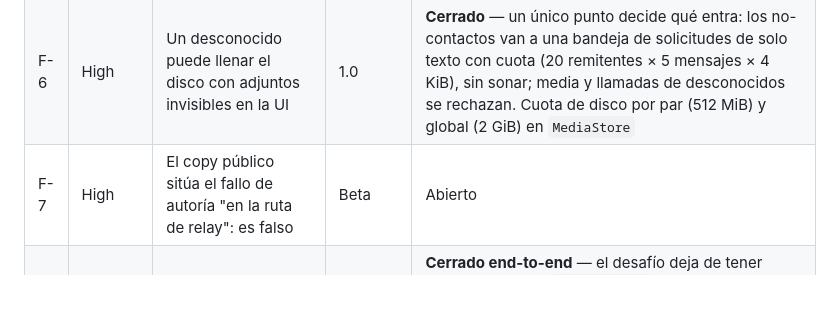
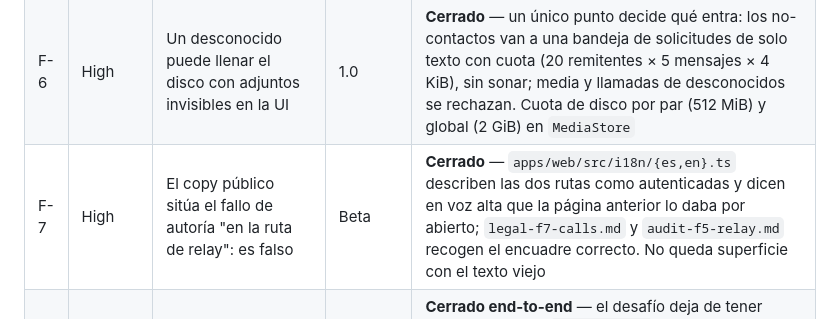
Before and after one commit to fabioherrera/encrypchat, a Markdown page: docs/audit-f10.md, the part around the change. Rendered like a GitHub page; blank space fills up the shorter version.

Commit message:
docs: marcar F-7 cerrado en la tabla, que se quedó atrás del copy
El texto público se corrigió en su momento y la ficha del hallazgo lo recoge,
pero la fila del resumen seguía diciendo "Abierto". Es la línea que alguien
mira para decidir si queda trabajo, así que dejarla mal es peor que no tenerla.

Co-authored-by: Cursor <cursoragent@cursor.com>

```diff
--- a/docs/audit-f10.md
+++ b/docs/audit-f10.md
@@ -56,7 +56,7 @@ convertida en la raíz de un Critical.
 | F-4 | High | Bloquear no derriba una llamada activa: micro y cámara siguen fluyendo | Beta | **Cerrado** — `block()` cuelga antes de aplicar el bloqueo (`call_service.dart`), con tests |
 | F-5 | High | El puerto P2P revela la identidad permanente sin autenticar | 1.0 | **Parcial** — quien escucha ya no revela nada hasta verificar, ni en el handshake ni en la sesión (F-15 cerrado); queda el residuo inherente: quien llama se identifica ante una identidad desechable |
 | F-6 | High | Un desconocido puede llenar el disco con adjuntos invisibles en la UI | 1.0 | **Cerrado** — un único punto decide qué entra: los no-contactos van a una bandeja de solicitudes de solo texto con cuota (20 remitentes × 5 mensajes × 4 KiB), sin sonar; media y llamadas de desconocidos se rechazan. Cuota de disco por par (512 MiB) y global (2 GiB) en `MediaStore` |
-| F-7 | High | El copy público sitúa el fallo de autoría "en la ruta de relay": es falso | Beta | Abierto |
+| F-7 | High | El copy público sitúa el fallo de autoría "en la ruta de relay": es falso | Beta | **Cerrado** — `apps/web/src/i18n/{es,en}.ts` describen las dos rutas como autenticadas y dicen en voz alta que la página anterior lo daba por abierto; `legal-f7-calls.md` y `audit-f5-relay.md` recogen el encuadre correcto. No queda superficie con el texto viejo |
 | F-8 | Medium | Desafío de relay sobreescribible → bloqueo de buzón y pérdida real de mensajes | 1.0 | **Cerrado end-to-end** — el desafío deja de tener dueño por token: `challenge_id` opaco, sin `dest_token`, varios vivos a la vez con techo global, y no se consume si la prueba falla. Rompió la API de `/v1/challenge` y `/v1/pull`, y el cliente Dart ya habla el contrato nuevo. Un relay anterior a F-8 se detecta y se reporta como desajuste de protocolo en vez de fallar en bucle |
 | F-9 | Medium | Cola inbound de 256 × 16 MiB → OOM remoto | 1.0 | Abierto |
 | F-10 | Medium | El puente Dart no limpia copias de la clave privada; contradice el contrato FFI | 1.0 | **Cerrado en lo que el lenguaje permite** — todo buffer nativo con clave o texto plano se pone a cero antes de liberarse, en las dos direcciones. Queda el heap de Dart, que no se puede zeroizar: cerrarlo exige que la clave no cruce la frontera (propuesta para el core, no forzable desde el cliente) |
```
